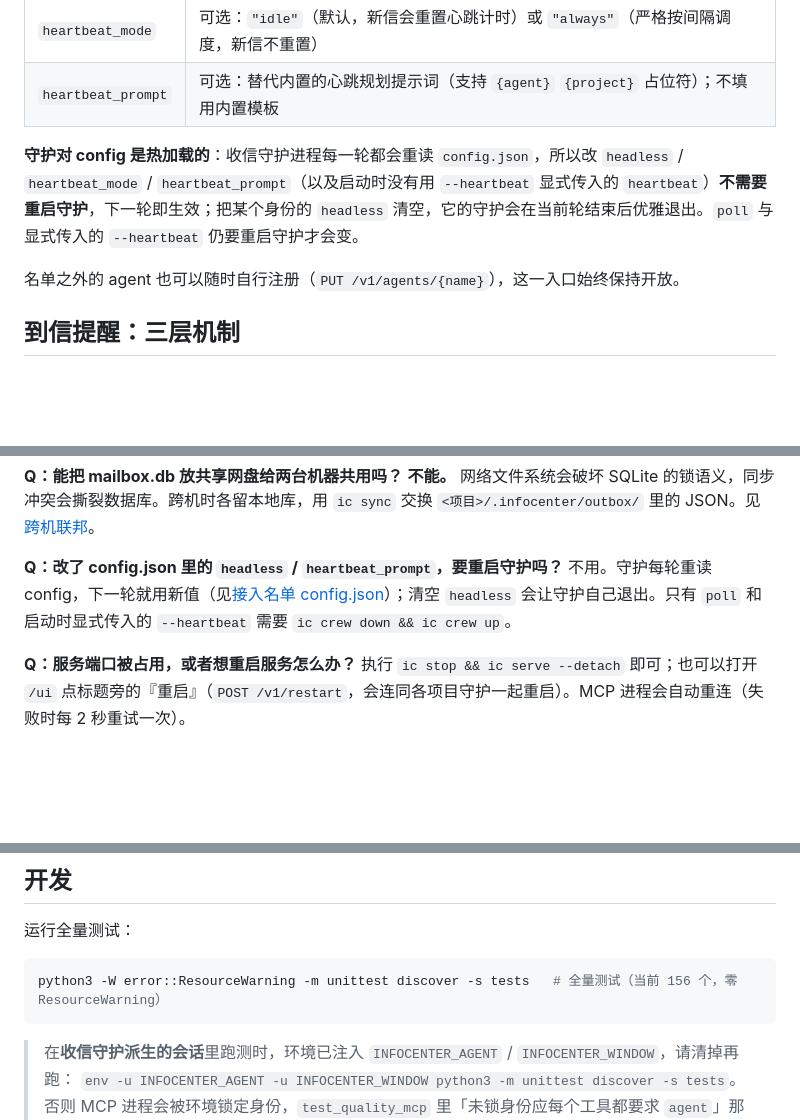
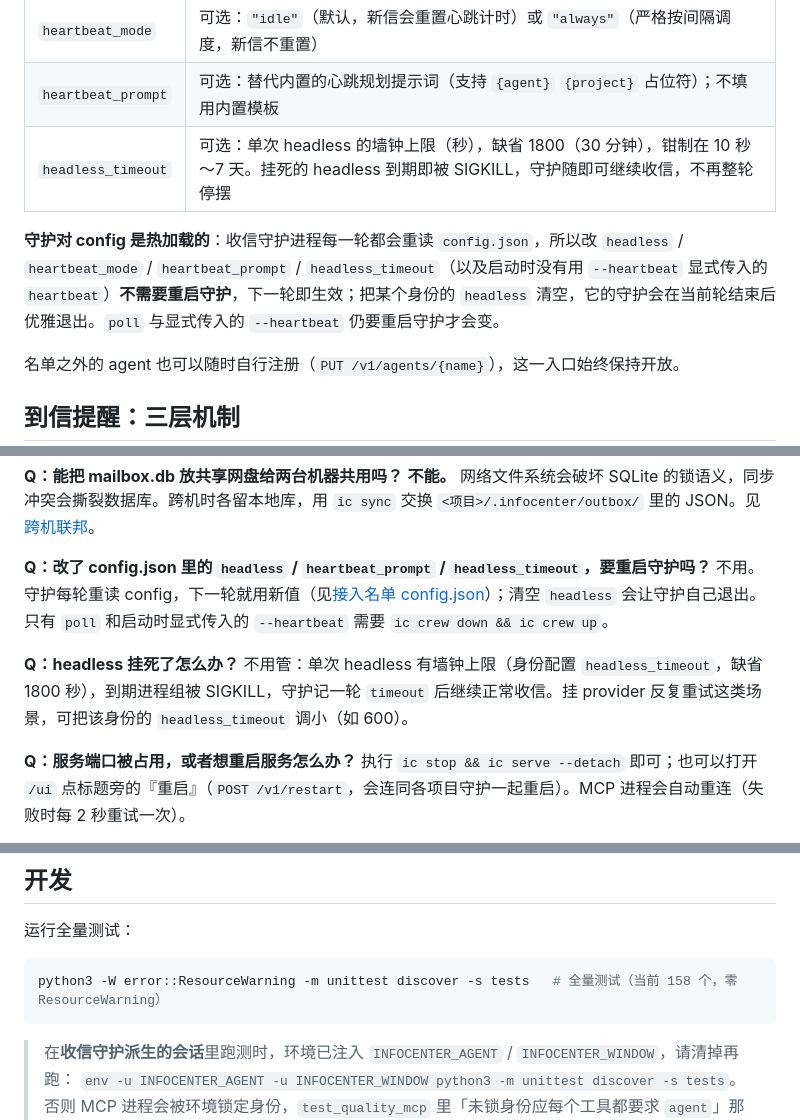
Before and after one commit to Robin9989Law/infocenter, a Markdown page: README.md, 3 parts joined by grey strips. GitHub-like rendering; blank space fills up the shorter version.

Commit message:
docs(C线): 追码 da3377c——README config 表/热加载/FAQ 补 headless_timeout，测试数 156→158；需求文档 R18 补 M5+9 行与 158/158 基线

````diff
--- a/README.md
+++ b/README.md
@@ -324,8 +324,9 @@ curl -s -X POST http://127.0.0.1:8787/v1/messages \
 | `heartbeat` | 无信时的心跳间隔（秒），到期会触发一次规划运行；填 0 或不填表示纯信件驱动 |
 | `heartbeat_mode` | 可选：`"idle"`（默认，新信会重置心跳计时）或 `"always"`（严格按间隔调度，新信不重置） |
 | `heartbeat_prompt` | 可选：替代内置的心跳规划提示词（支持 `{agent}` `{project}` 占位符）；不填用内置模板 |
+| `headless_timeout` | 可选：单次 headless 的墙钟上限（秒），缺省 1800（30 分钟），钳制在 10 秒～7 天。挂死的 headless 到期即被 SIGKILL，守护随即可继续收信，不再整轮停摆 |
 
-**守护对 config 是热加载的**：收信守护进程每一轮都会重读 `config.json`，所以改 `headless` / `heartbeat_mode` / `heartbeat_prompt`（以及启动时没有用 `--heartbeat` 显式传入的 `heartbeat`）**不需要重启守护**，下一轮即生效；把某个身份的 `headless` 清空，它的守护会在当前轮结束后优雅退出。`poll` 与显式传入的 `--heartbeat` 仍要重启守护才会变。
+**守护对 config 是热加载的**：收信守护进程每一轮都会重读 `config.json`，所以改 `headless` / `heartbeat_mode` / `heartbeat_prompt` / `headless_timeout`（以及启动时没有用 `--heartbeat` 显式传入的 `heartbeat`）**不需要重启守护**，下一轮即生效；把某个身份的 `headless` 清空，它的守护会在当前轮结束后优雅退出。`poll` 与显式传入的 `--heartbeat` 仍要重启守护才会变。
 
 名单之外的 agent 也可以随时自行注册（`PUT /v1/agents/{name}`），这一入口始终保持开放。
 
@@ -565,8 +566,11 @@ ic case m1a2b3c4 --note "客户端已改，待复测" --status doing
 **Q：能把 mailbox.db 放共享网盘给两台机器共用吗？**
 **不能。** 网络文件系统会破坏 SQLite 的锁语义，同步冲突会撕裂数据库。跨机时各留本地库，用 `ic sync` 交换 `<项目>/.infocenter/outbox/` 里的 JSON。见[跨机联邦](#跨机联邦ic-sync)。
 
-**Q：改了 config.json 里的 `headless` / `heartbeat_prompt`，要重启守护吗？**
+**Q：改了 config.json 里的 `headless` / `heartbeat_prompt` / `headless_timeout`，要重启守护吗？**
 不用。守护每轮重读 config，下一轮就用新值（见[接入名单 config.json](#接入名单-configjson)）；清空 `headless` 会让守护自己退出。只有 `poll` 和启动时显式传入的 `--heartbeat` 需要 `ic crew down && ic crew up`。
+
+**Q：headless 挂死了怎么办？**
+不用管：单次 headless 有墙钟上限（身份配置 `headless_timeout`，缺省 1800 秒），到期进程组被 SIGKILL，守护记一轮 `timeout` 后继续正常收信。挂 provider 反复重试这类场景，可把该身份的 `headless_timeout` 调小（如 600）。
 
 **Q：服务端口被占用，或者想重启服务怎么办？**
 执行 `ic stop && ic serve --detach` 即可；也可以打开 `/ui` 点标题旁的『重启』（`POST /v1/restart`，会连同各项目守护一起重启）。MCP 进程会自动重连（失败时每 2 秒重试一次）。
@@ -583,7 +587,7 @@ ic case m1a2b3c4 --note "客户端已改，待复测" --status doing
 运行全量测试：
 
 ```bash
-python3 -W error::ResourceWarning -m unittest discover -s tests   # 全量测试（当前 156 个，零 ResourceWarning）
+python3 -W error::ResourceWarning -m unittest discover -s tests   # 全量测试（当前 158 个，零 ResourceWarning）
 ```
 
 > 在**收信守护派生的会话**里跑测时，环境已注入 `INFOCENTER_AGENT` / `INFOCENTER_WINDOW`，请清掉再跑：
````
Also changed, not shown: 需求文档/01-需求整理.md (+4 -3 lines).
